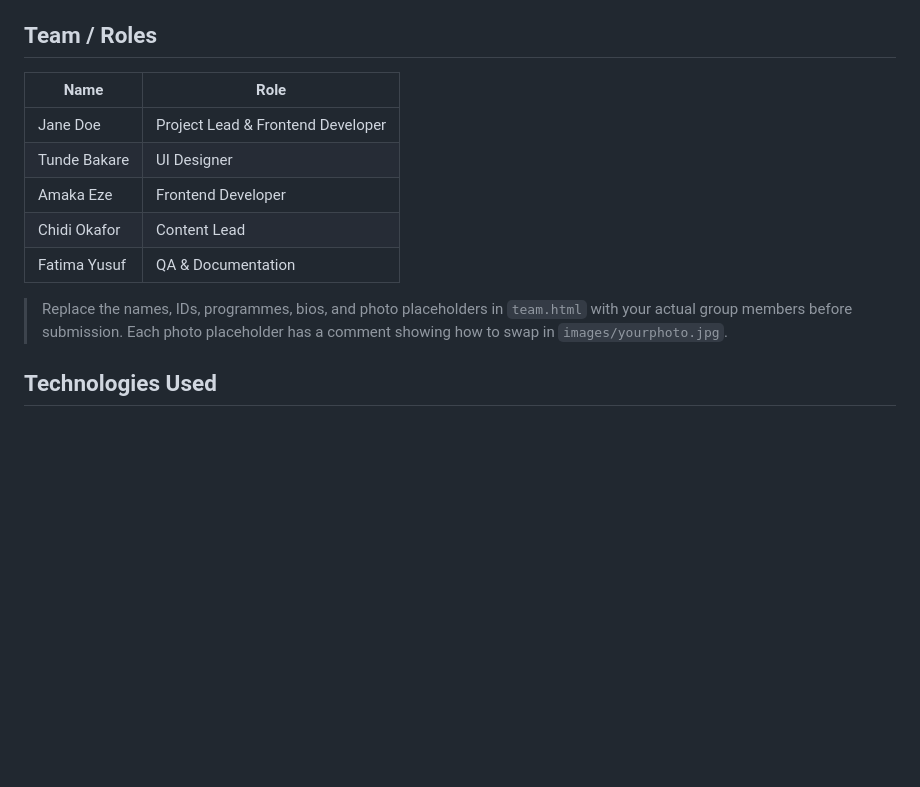
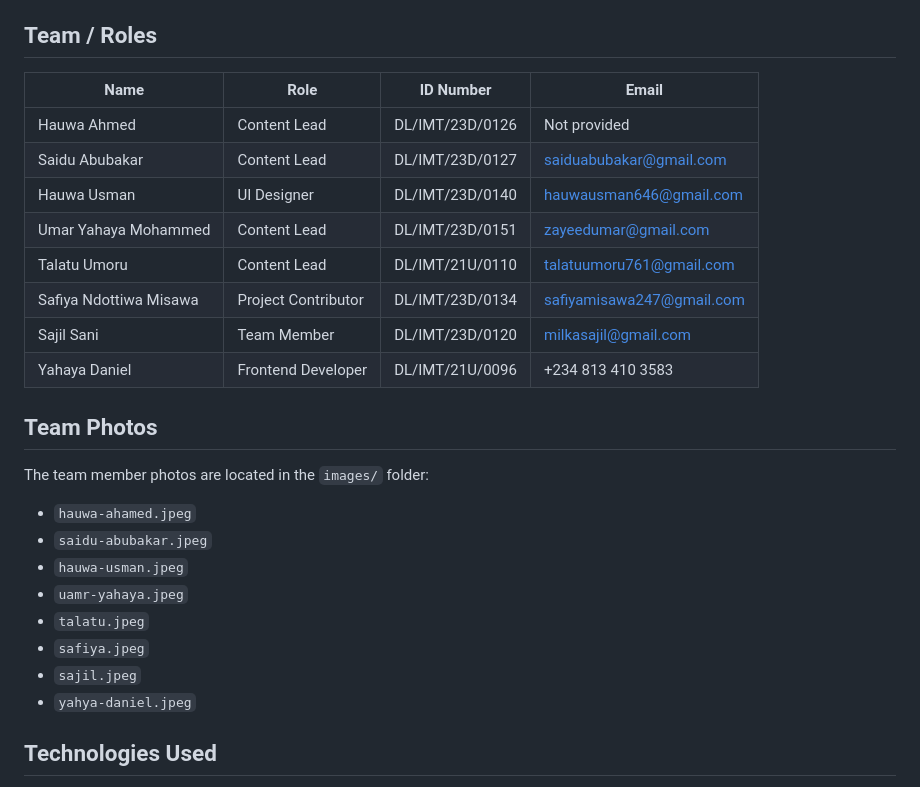
Before and after one commit to milkasajil-png/pluse, a Markdown page: README.md, the part around the change. GitHub-like rendering; blank space fills up the shorter version.

```diff
--- a/README.md
+++ b/README.md
@@ -15,15 +15,29 @@ Pulse lets students browse upcoming campus events (concerts, sports fixtures, ta
 
 ## Team / Roles
 
-| Name | Role |
-|---|---|
-| Jane Doe | Project Lead & Frontend Developer |
-| Tunde Bakare | UI Designer |
-| Amaka Eze | Frontend Developer |
-| Chidi Okafor | Content Lead |
-| Fatima Yusuf | QA & Documentation |
+| Name                   | Role                | ID Number       | Email                     |
+| ---------------------- | ------------------- | --------------- | ------------------------- |
+| Hauwa Ahmed            | Content Lead        | DL/IMT/23D/0126 | Not provided              |
+| Saidu Abubakar         | Content Lead        | DL/IMT/23D/0127 | saiduabubakar@gmail.com   |
+| Hauwa Usman            | UI Designer         | DL/IMT/23D/0140 | hauwausman646@gmail.com   |
+| Umar Yahaya Mohammed   | Content Lead        | DL/IMT/23D/0151 | zayeedumar@gmail.com      |
+| Talatu Umoru           | Content Lead        | DL/IMT/21U/0110 | talatuumoru761@gmail.com  |
+| Safiya Ndottiwa Misawa | Project Contributor | DL/IMT/23D/0134 | safiyamisawa247@gmail.com |
+| Sajil Sani             | Team Member         | DL/IMT/23D/0120 | milkasajil@gmail.com      |
+| Yahaya Daniel          | Frontend Developer  | DL/IMT/21U/0096 | +234 813 410 3583         |
 
-> Replace the names, IDs, programmes, bios, and photo placeholders in `team.html` with your actual group members before submission. Each photo placeholder has a comment showing how to swap in `images/yourphoto.jpg`.
+## Team Photos
+
+The team member photos are located in the `images/` folder:
+
+- `hauwa-ahamed.jpeg`
+- `saidu-abubakar.jpeg`
+- `hauwa-usman.jpeg`
+- `uamr-yahaya.jpeg`
+- `talatu.jpeg`
+- `safiya.jpeg`
+- `sajil.jpeg`
+- `yahya-daniel.jpeg`
 
 ## Technologies Used
 
```
